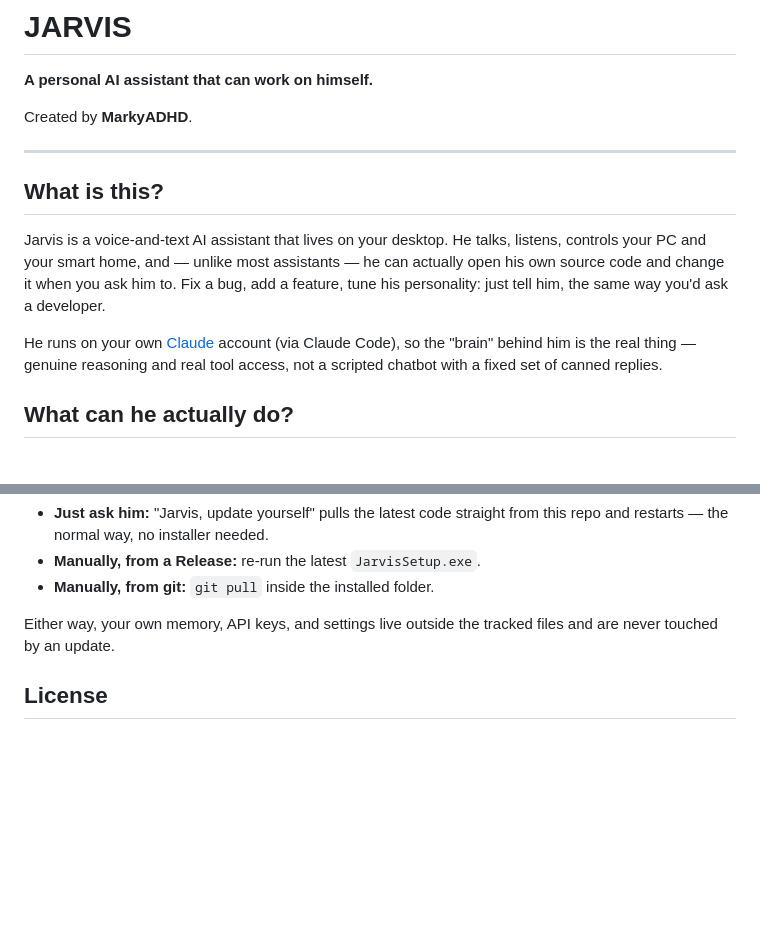
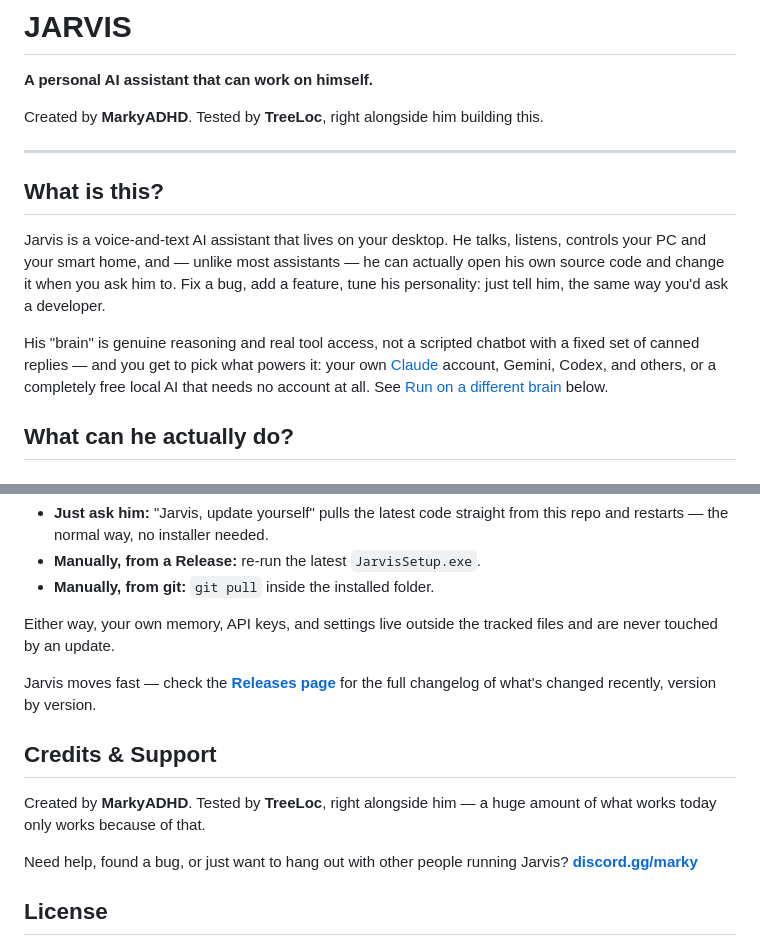
Before and after one commit to MarkyADHD/jarvis, a Markdown page: README.md, 2 parts joined by grey strips. GitHub-like rendering; blank space fills up the shorter version.

Commit message:
Credit TreeLoc properly, add Discord support link, correct the Claude-only intro claim
Credits TreeLoc as tester throughout (top intro + a real Credits &
Support section), per explicit request -- not just the installer
welcome screen where he was already mentioned. Added the Discord
support link the user gave directly (discord.gg/marky).

Also fixed a real accuracy gap while in here: the intro still claimed
Jarvis "runs on your own Claude account... so the brain is the real
thing," as if Claude were the only option -- stale since the
multi-provider work landed. Corrected to reflect the real current
state and pointed at the existing "Run on a different brain" section.
Added a Releases-page pointer for the full changelog, since a lot has
shipped in a short window and the README itself can't reasonably list
every change.

Co-Authored-By: Claude Sonnet 5 <noreply@anthropic.com>

```diff
--- a/README.md
+++ b/README.md
@@ -2,7 +2,8 @@
 
 **A personal AI assistant that can work on himself.**
 
-Created by **MarkyADHD**.
+Created by **MarkyADHD**. Tested by **TreeLoc**, right alongside him
+building this.
 
 ---
 
@@ -14,10 +15,12 @@ most assistants — he can actually open his own source code and change
 it when you ask him to. Fix a bug, add a feature, tune his
 personality: just tell him, the same way you'd ask a developer.
 
-He runs on your own [Claude](https://claude.com) account (via Claude
-Code), so the "brain" behind him is the real thing — genuine reasoning
-and real tool access, not a scripted chatbot with a fixed set of
-canned replies.
+His "brain" is genuine reasoning and real tool access, not a scripted
+chatbot with a fixed set of canned replies — and you get to pick what
+powers it: your own [Claude](https://claude.com) account, Gemini,
+Codex, and others, or a completely free local AI that needs no account
+at all. See [Run on a different brain](#run-on-a-different-brain)
+below.
 
 ## What can he actually do?
 
@@ -291,6 +294,17 @@ occasionally" project.
 Either way, your own memory, API keys, and settings live outside the
 tracked files and are never touched by an update.
 
+Jarvis moves fast — check the **[Releases page](../../releases)** for
+the full changelog of what's changed recently, version by version.
+
+## Credits & Support
+
+Created by **MarkyADHD**. Tested by **TreeLoc**, right alongside him —
+a huge amount of what works today only works because of that.
+
+Need help, found a bug, or just want to hang out with other people
+running Jarvis? **[discord.gg/marky](https://discord.gg/marky)**
+
 ## License
 
 MIT — see **LICENSE.txt**. Free to use, modify, and share. Third-party
```
